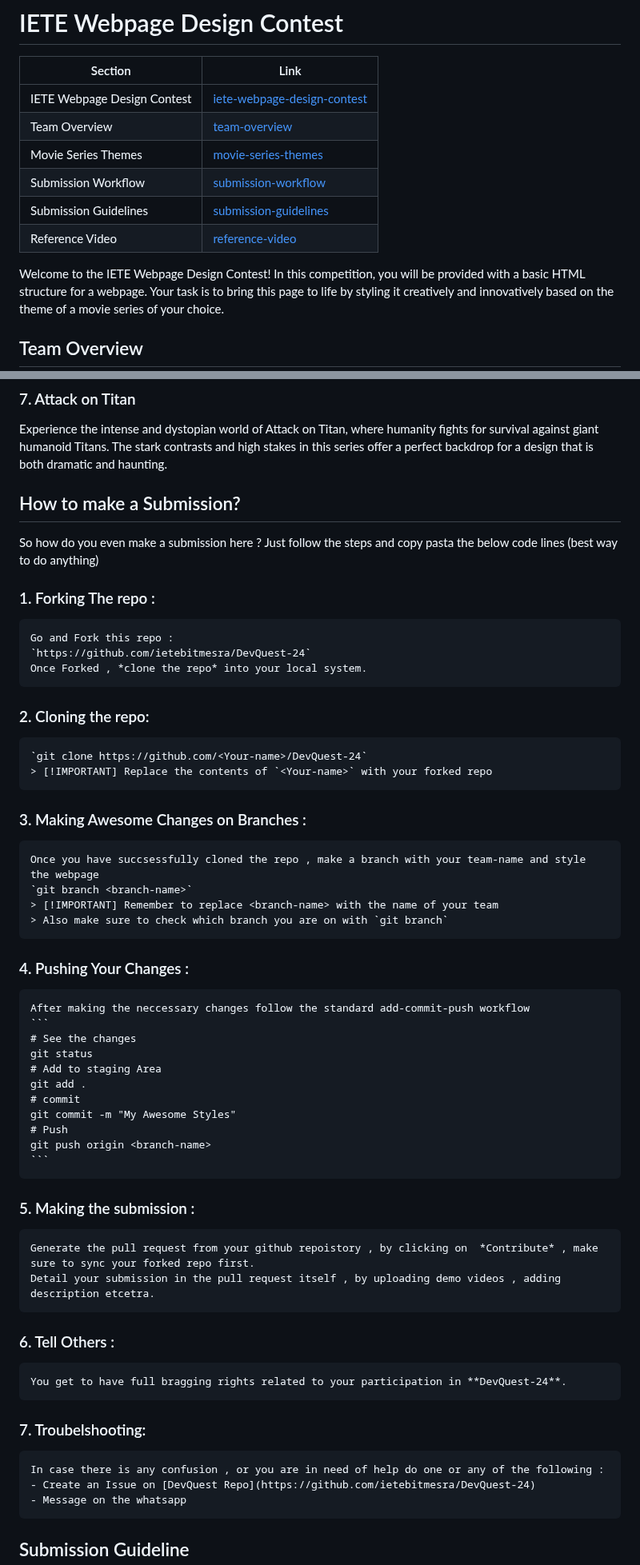
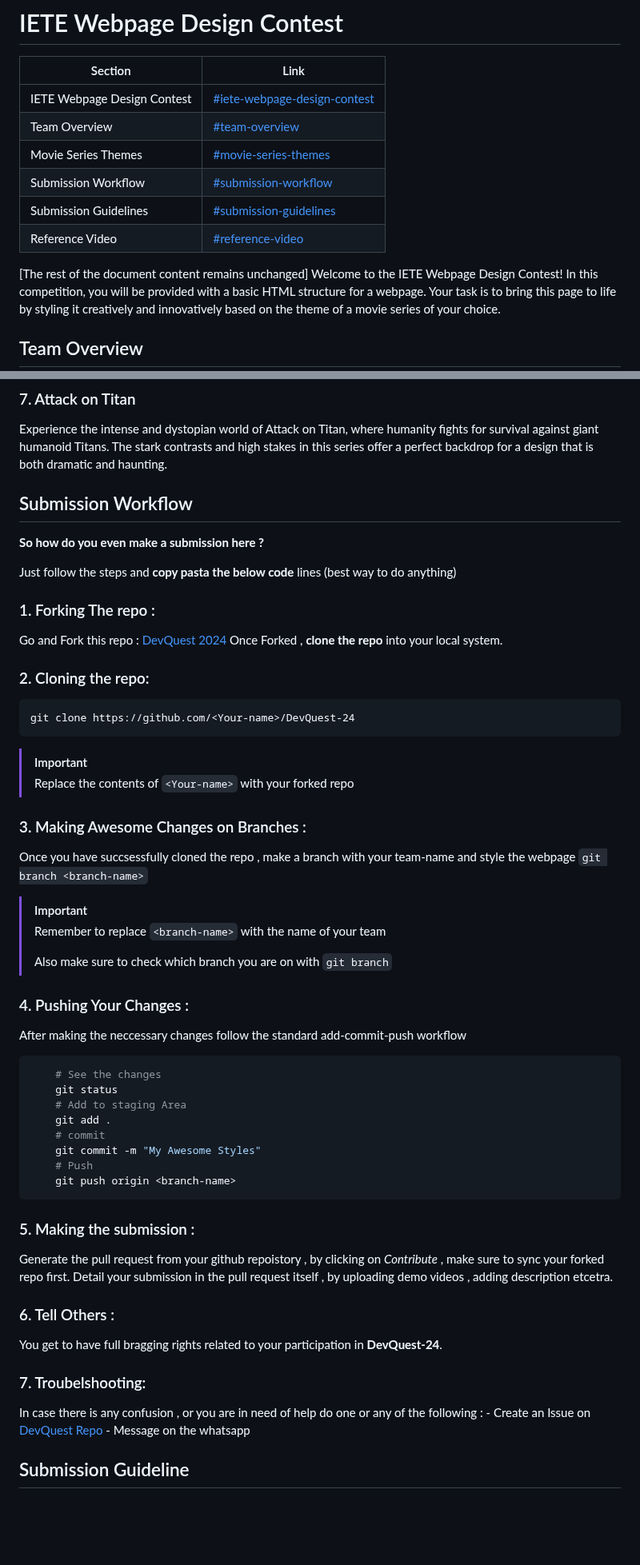
Before and after one commit to ietebitmesra/DevQuest-24, a Markdown page: README.md, 2 parts joined by grey strips. Shown at 80% size. Rendered like a GitHub page; blank space fills up the shorter version.

````diff
--- a/README.md
+++ b/README.md
@@ -2,13 +2,14 @@
 
 | Section | Link |
 |---------|------|
-| IETE Webpage Design Contest | [iete-webpage-design-contest](#iete-webpage-design-contest) |
-| Team Overview | [team-overview](#team-overview) |
-| Movie Series Themes | [movie-series-themes](#movie-series-themes) |
-| Submission Workflow|[submission-workflow](#submission-workflow)|
-| Submission Guidelines | [submission-guidelines](#submission-guidelines) |
-| Reference Video | [reference-video](#reference-video) |
+| IETE Webpage Design Contest | [#iete-webpage-design-contest](#iete-webpage-design-contest) |
+| Team Overview | [#team-overview](#team-overview) |
+| Movie Series Themes | [#movie-series-themes](#movie-series-themes) |
+| Submission Workflow | [#submission-workflow](#submission-workflow) |
+| Submission Guidelines | [#submission-guidelines](#submission-guideline) |
+| Reference Video | [#reference-video](#reference-video) |
 
+[The rest of the document content remains unchanged]
 Welcome to the IETE Webpage Design Contest! In this competition, you will be provided with a basic HTML structure for a webpage. Your task is to bring this page to life by styling it creatively and innovatively based on the theme of a movie series of your choice.
 
 ## Team Overview
@@ -48,24 +49,32 @@ Immerse yourself in the visually stunning world of Demon Slayer, where demon hun
 ### 7. Attack on Titan
 
 Experience the intense and dystopian world of Attack on Titan, where humanity fights for survival against giant humanoid Titans. The stark contrasts and high stakes in this series offer a perfect backdrop for a design that is both dramatic and haunting.
-## How to make a Submission?
-So how do you even make a submission here ?
-Just follow the steps and  copy pasta the below code lines (best way to do anything)
+
+## Submission Workflow
+
+**So how do you even make a submission here ?**
+
+Just follow the steps and  **copy pasta the below code** lines (best way to do anything)
 ### 1. Forking The repo :
-    Go and Fork this repo :
-    `https://github.com/ietebitmesra/DevQuest-24`
-    Once Forked , *clone the repo* into your local system.
+Go and Fork this repo :
+    [DevQuest 2024](https://github.com/ietebitmesra/DevQuest-24)
+Once Forked , **clone the repo** into your local system.
 ### 2. Cloning the repo:
-    `git clone https://github.com/<Your-name>/DevQuest-24`
-    > [!IMPORTANT] Replace the contents of `<Your-name>` with your forked repo
+```
+git clone https://github.com/<Your-name>/DevQuest-24
+```
+> [!IMPORTANT]
+>  Replace the contents of `<Your-name>` with your forked repo
 ### 3. Making Awesome Changes on Branches :
-    Once you have succsessfully cloned the repo , make a branch with your team-name and style the webpage
+Once you have succsessfully cloned the repo , make a branch with your team-name and style the webpage
     `git branch <branch-name>`
-    > [!IMPORTANT] Remember to replace <branch-name> with the name of your team
-    > Also make sure to check which branch you are on with `git branch`
+> [!IMPORTANT]
+> Remember to replace `<branch-name>` with the name of your team
+>
+> Also make sure to check which branch you are on with `git branch`
 ### 4. Pushing Your Changes :
-    After making the neccessary changes follow the standard add-commit-push workflow
-    ```
+After making the neccessary changes follow the standard add-commit-push workflow
+```bash
     # See the changes
     git status
     # Add to staging Area
@@ -74,14 +83,14 @@ Just follow the steps and  copy pasta the below code lines (best way to do anyth
     git commit -m "My Awesome Styles"
     # Push
     git push origin <branch-name>
-    ```
+```
 ### 5. Making the submission :
-    Generate the pull request from your github repoistory , by clicking on  *Contribute* , make sure to sync your forked repo first.
-    Detail your submission in the pull request itself , by uploading demo videos , adding description etcetra.
+ Generate the pull request from your github repoistory , by clicking on  *Contribute* , make sure to sync your forked repo first.
+ Detail your submission in the pull request itself , by uploading demo videos , adding description etcetra.
 ### 6. Tell Others :
-    You get to have full bragging rights related to your participation in **DevQuest-24**.
+ You get to have full bragging rights related to your participation in **DevQuest-24**.
 ### 7. Troubelshooting:
-    In case there is any confusion , or you are in need of help do one or any of the following :
+ In case there is any confusion , or you are in need of help do one or any of the following :
     - Create an Issue on [DevQuest Repo](https://github.com/ietebitmesra/DevQuest-24)
     - Message on the whatsapp
 ## Submission Guideline
````
